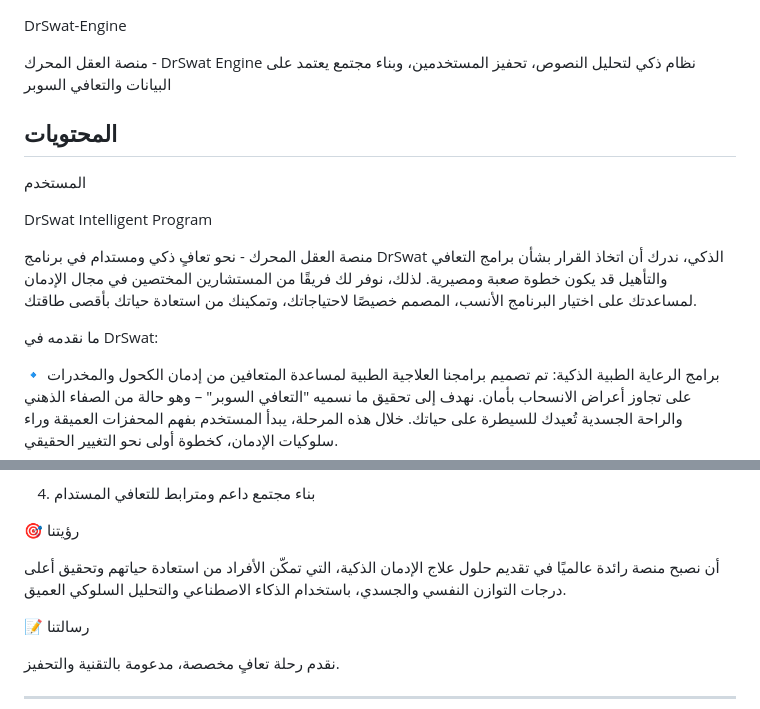
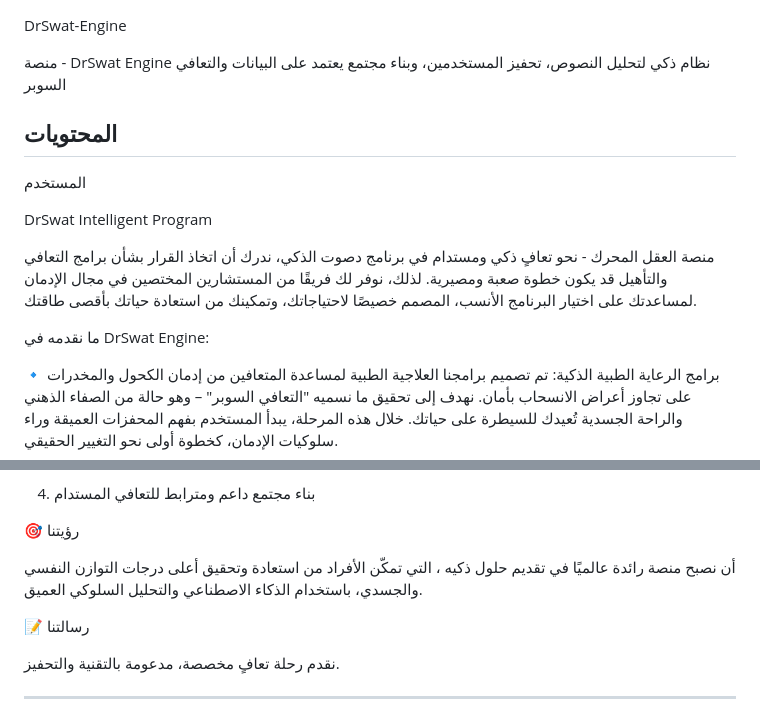
Before and after one commit to Drswat2030/DrSwat-Engine, a Markdown page: README (1).md, 2 parts joined by grey strips. Drawn GitHub-style.

```diff
--- a/README (1).md
+++ b/README (1).md
@@ -1,6 +1,6 @@
    DrSwat-Engine
 
-منصة العقل المحرك     -  DrSwat Engine
+منصة     -  DrSwat Engine
 نظام ذكي لتحليل النصوص، تحفيز المستخدمين، وبناء مجتمع يعتمد على البيانات والتعافي السوبر
 
 ## المحتويات
@@ -9,9 +9,9 @@
  DrSwat Intelligent Program
 
 منصة العقل المحرك - نحو تعافٍ ذكي ومستدام
-في برنامج DrSwat الذكي، ندرك أن اتخاذ القرار بشأن برامج التعافي والتأهيل قد يكون خطوة صعبة ومصيرية. لذلك، نوفر لك فريقًا من المستشارين المختصين في مجال الإدمان لمساعدتك على اختيار البرنامج الأنسب، المصمم خصيصًا لاحتياجاتك، وتمكينك من استعادة حياتك بأقصى طاقتك.
+في برنامج دصوت الذكي، ندرك أن اتخاذ القرار بشأن برامج التعافي والتأهيل قد يكون خطوة صعبة ومصيرية. لذلك، نوفر لك فريقًا من المستشارين المختصين في مجال الإدمان لمساعدتك على اختيار البرنامج الأنسب، المصمم خصيصًا لاحتياجاتك، وتمكينك من استعادة حياتك بأقصى طاقتك.
 
-ما نقدمه في DrSwat:
+ما نقدمه في  DrSwat Engine:
 
 🔹 برامج الرعاية الطبية الذكية:
 تم تصميم برامجنا العلاجية الطبية لمساعدة المتعافين من إدمان الكحول والمخدرات على تجاوز أعراض الانسحاب بأمان. نهدف إلى تحقيق ما نسميه "التعافي السوبر" – وهو حالة من الصفاء الذهني والراحة الجسدية تُعيدك للسيطرة على حياتك. خلال هذه المرحلة، يبدأ المستخدم بفهم المحفزات العميقة وراء سلوكيات الإدمان، كخطوة أولى نحو التغيير الحقيقي.
@@ -37,7 +37,7 @@
 
 🎯 رؤيتنا
 
-أن نصبح منصة رائدة عالميًا في تقديم حلول علاج الإدمان الذكية، التي تمكّن الأفراد من استعادة حياتهم وتحقيق أعلى درجات التوازن النفسي والجسدي، باستخدام الذكاء الاصطناعي والتحليل السلوكي العميق.
+أن نصبح منصة رائدة عالميًا في تقديم حلول ذكيه ، التي تمكّن الأفراد من استعادة وتحقيق أعلى درجات التوازن النفسي والجسدي، باستخدام الذكاء الاصطناعي والتحليل السلوكي العميق.
 
 📝 رسالتنا
 
```
